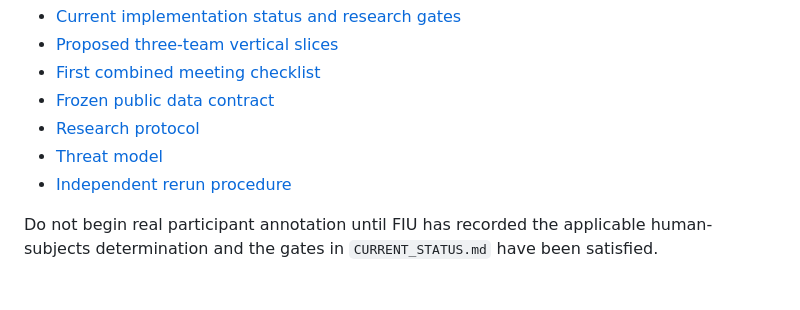
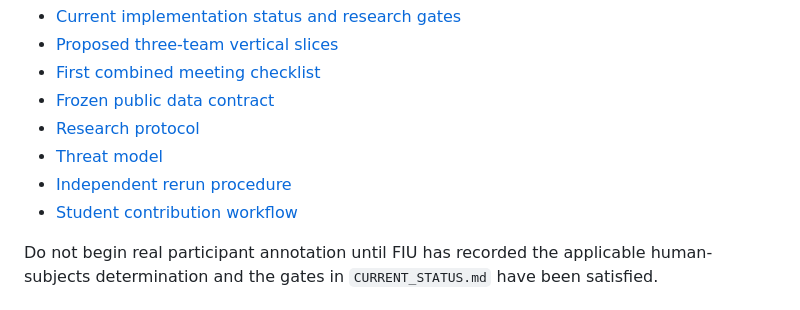
Before and after one commit to JohnDoughh/Ouro-Capstone-Fall-2026, a Markdown page: README.md, the part around the change. Rendered like a GitHub page.

Commit message:
chore: prepare README.md for student kickoff

```diff
--- a/README.md
+++ b/README.md
@@ -17,6 +17,7 @@ This is a working v0.1 scaffold, not a completed research lab and not a source o
 - [Research protocol](docs/RESEARCH_PROTOCOL.md)
 - [Threat model](docs/THREAT_MODEL.md)
 - [Independent rerun procedure](docs/INDEPENDENT_RERUN.md)
+- [Student contribution workflow](CONTRIBUTING.md)
 
 Do not begin real participant annotation until FIU has recorded the applicable human-subjects determination and the gates in `CURRENT_STATUS.md` have been satisfied.
 
```
